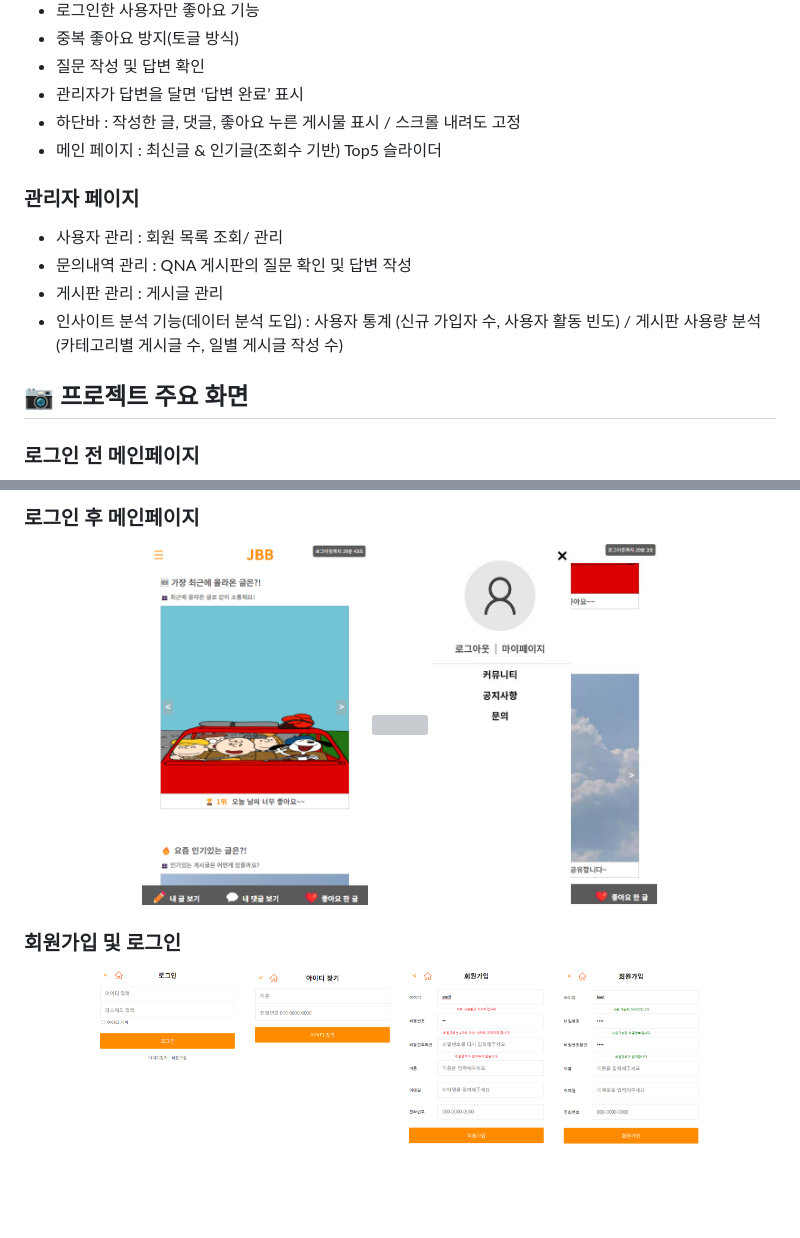
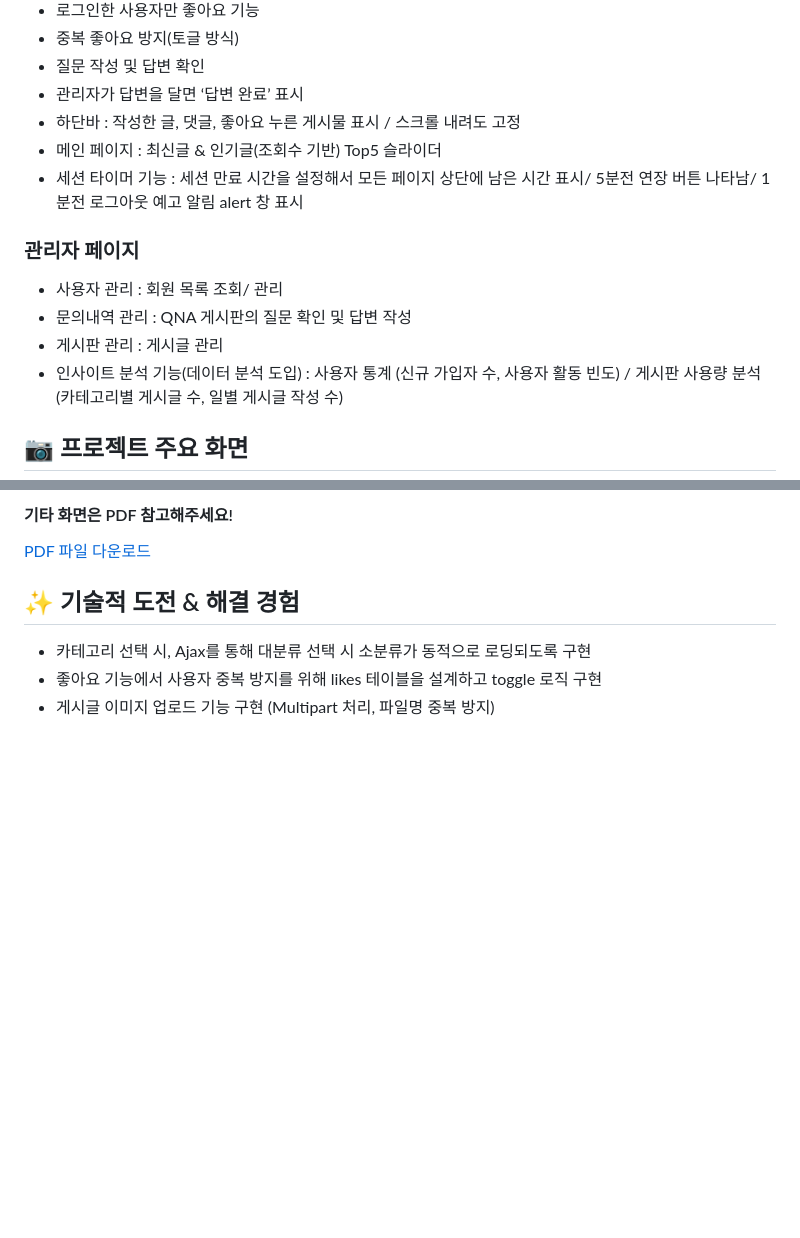
Before and after one commit to rnalal/JBB, a Markdown page: readme.md, 2 parts joined by grey strips. Rendered like a GitHub page; blank space fills up the shorter version; grey boxes are pictures that could not be loaded.

Commit message:
add to jbb

```diff
--- a/readme.md
+++ b/readme.md
@@ -19,6 +19,7 @@
 - 관리자가 답변을 달면 ‘답변 완료’ 표시
 - 하단바 : 작성한 글, 댓글, 좋아요 누른 게시물 표시 / 스크롤 내려도 고정
 - 메인 페이지 : 최신글 & 인기글(조회수 기반) Top5 슬라이더
+- 세션 타이머 기능 : 세션 만료 시간을 설정해서 모든 페이지 상단에 남은 시간 표시/ 5분전 연장 버튼 나타남/ 1분전 로그아웃 예고 알림 alert 창 표시
 
 ### 관리자 페이지
 - 사용자 관리 : 회원 목록 조회/ 관리
@@ -27,5 +28,4 @@
 - 인사이트 분석 기능(데이터 분석 도입) : 사용자 통계 (신규 가입자 수, 사용자 활동 빈도) / 게시판 사용량 분석(카테고리별 게시글 수, 일별 게시글 작성 수)
 
 ## 📷 프로젝트 주요 화면
-### 로그인 전 메인페이지
 <p align="center">
@@ -35,16 +35,9 @@
 </p>
 
-### 로그인 후 메인페이지
-<p align="center">
-  <img src="images/a_main.png" width="30%" />
-  <img src="images/a_main2.png" width="30%" />
-  <img src="images/a_main3.png" width="30%" />
-</p>
+#### 기타 화면은 PDF 참고해주세요!
+[PDF 파일 다운로드](images/project_detail.pdf)
 
-### 회원가입 및 로그인
-<p align="center">
-  <img src="images/login.png" width="20%" />
-  <img src="images/find_id.png" width="20%" />
-  <img src="images/join1.png" width="20%" />
-  <img src="images/join2.png" width="20%" />
-</p>
+## ✨ 기술적 도전 & 해결 경험
+- 카테고리 선택 시, Ajax를 통해 대분류 선택 시 소분류가 동적으로 로딩되도록 구현
+- 좋아요 기능에서 사용자 중복 방지를 위해 likes 테이블을 설계하고 toggle 로직 구현
+- 게시글 이미지 업로드 기능 구현 (Multipart 처리, 파일명 중복 방지)
```
Also changed, not shown: other parts of readme.md (+3 -3 lines), images/admin.png (added), 1 other file.
